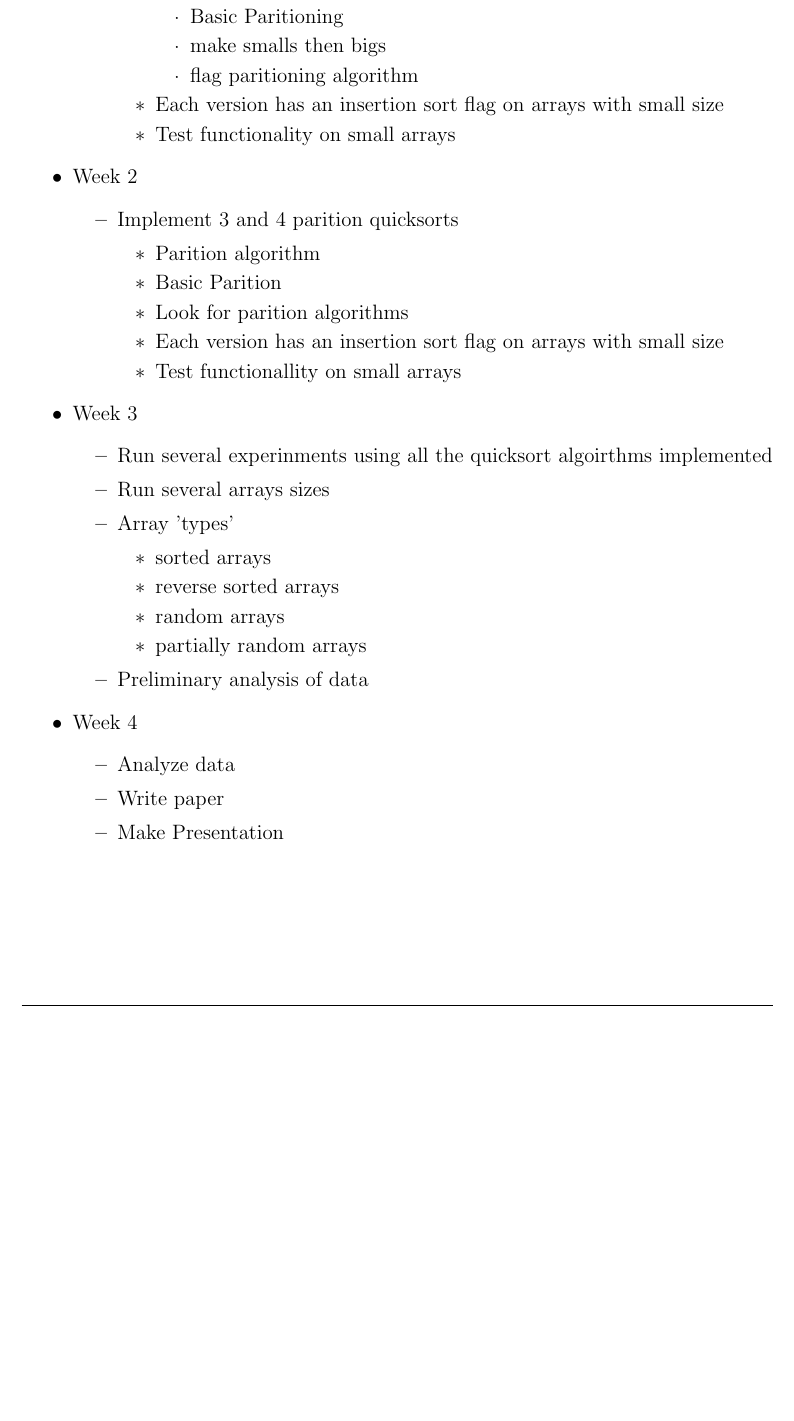
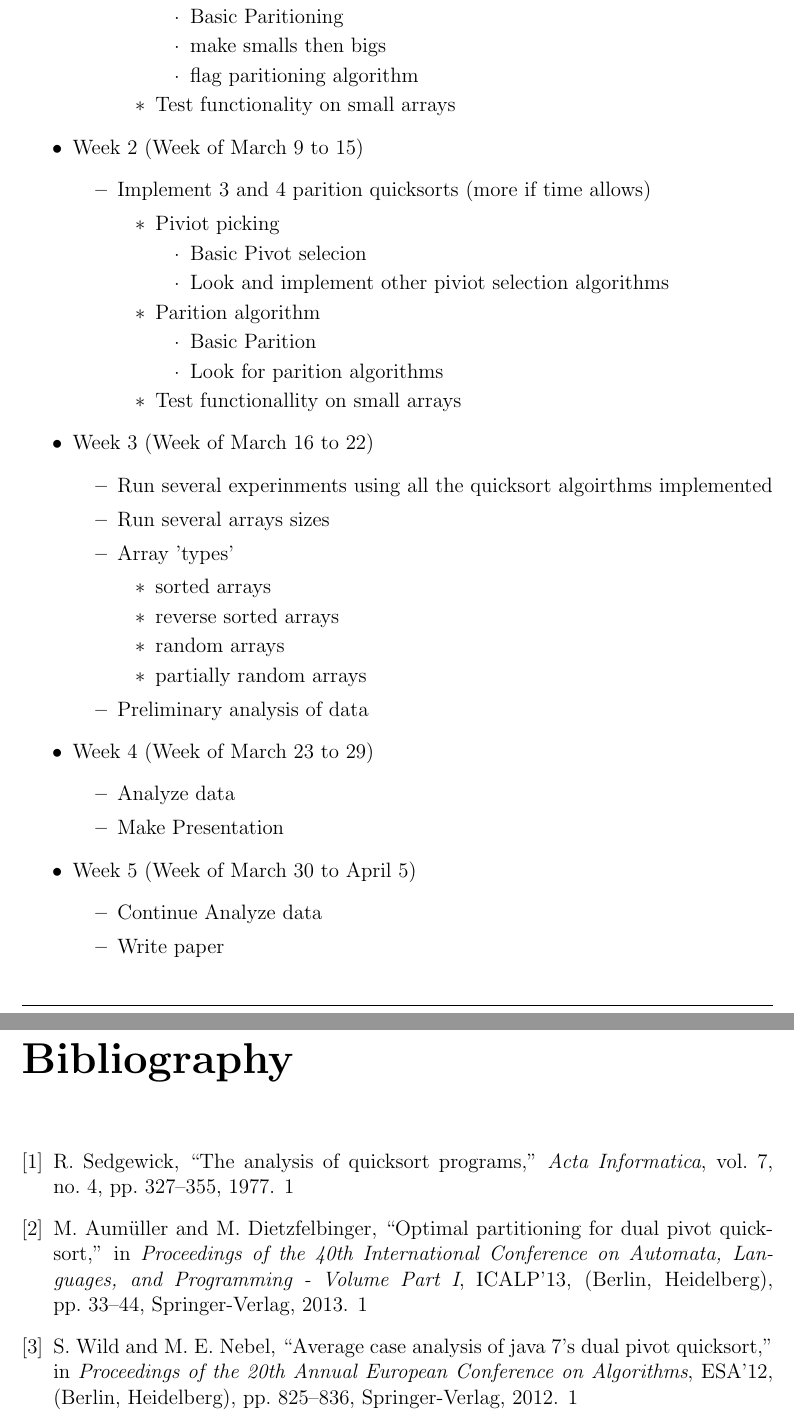
Before and after one commit to paymog/4420-Research-Paper, a LaTeX document (Paper/Proposal/COMP4420_ProjectProposal.tex): part of page 3 of 3 before the commit and two parts of pages 3 and 4 of 4 after it, the two joined at a grey line, cut so that both start at the same text, the shorter picture padded with empty space. Compiled offline with pdfLaTeX.

Commit message:
added references and dates to table

```diff
--- a/Paper/Proposal/COMP4420_ProjectProposal.tex
+++ b/Paper/Proposal/COMP4420_ProjectProposal.tex
@@ -281,24 +284,31 @@
 					\item make smalls then bigs
 					\item flag paritioning algorithm
 				\end{itemize}
-				\item Each version has an insertion sort flag on arrays with small size
+				%\item Each version has an insertion sort flag on arrays with small size
 				\item Test functionality on small arrays
 			\end{itemize}
 		\end{itemize}
 
-		\item Week 2
+		\item Week 2 (Week of March 9 to 15)
 		\begin{itemize}
-			\item Implement 3 and 4 parition quicksorts
+			\item Implement 3 and 4 parition quicksorts (more if time allows)
 			\begin{itemize}
+				\item Piviot picking
+				\begin{itemize}
+					\item Basic Pivot selecion
+					\item Look and implement other piviot selection algorithms
+				\end{itemize}
 				\item Parition algorithm
-				\item Basic Parition
-				\item Look for parition algorithms
-				\item Each version has an insertion sort flag on arrays with small size
+				\begin{itemize}
+					\item Basic Parition
+					\item Look for parition algorithms
+				\end{itemize}
+				%\item Each version has an insertion sort flag on arrays with small size
 				\item Test functionallity on small arrays
 			\end{itemize}
 		\end{itemize}
 
-		\item Week 3
+		\item Week 3 (Week of March 16 to 22)
 		\begin{itemize}
 			\item Run several experinments using all the quicksort algoirthms implemented
 			\item Run several arrays sizes
@@ -311,11 +321,15 @@
 			\end{itemize}
 			\item Preliminary analysis of data
 		\end{itemize}
-		\item Week 4
+		\item Week 4 (Week of March 23 to 29)
 		\begin{itemize}
 			\item Analyze data
+			\item Make Presentation
+		\end{itemize}
+		\item Week 5 (Week of March 30 to April 5)
+		\begin{itemize}
+			\item Continue Analyze data
 			\item Write paper
-			\item Make Presentation
 		\end{itemize}
 	\end{itemize}
 
```
Also changed, not shown: Paper/Proposal/COMP4420_ProjectProposal.pdf, Paper/Proposal/COMP4420_ProjectProposal.tex (15 more changed lines).
